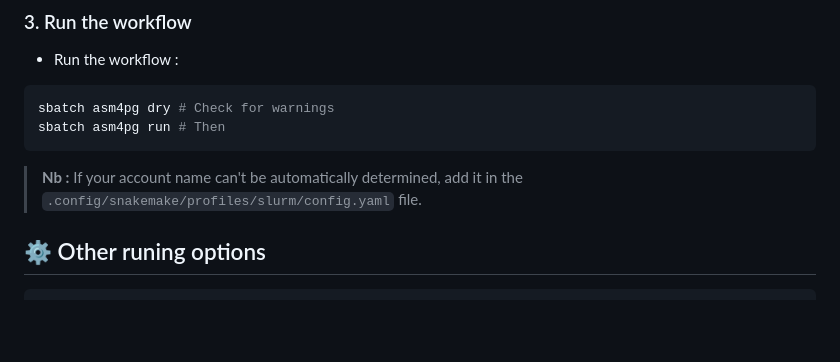
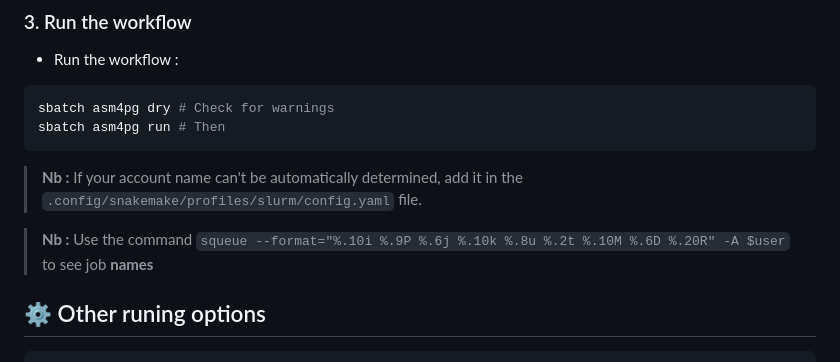
Before and after one commit to inrae/GenomAsm4pg, a Markdown page: README.md, the part around the change. Rendered like a GitHub page; blank space fills up the shorter version.

Commit message:
Add note on using squeue command to view job names

````diff
--- a/README.md
+++ b/README.md
@@ -88,6 +88,7 @@ sbatch asm4pg run # Then
 ```
 > **Nb :** If your account name can't be automatically determined, add it in the `.config/snakemake/profiles/slurm/config.yaml` file.
 
+> **Nb :** Use the command `squeue --format="%.10i %.9P %.6j %.10k %.8u %.2t %.10M %.6D %.20R" -A $user` to see job **names**
 ## ⚙️ Other runing options
 ```
 asm4pg [dry|run|local-run|dag|rulegraph|unlock]
````
